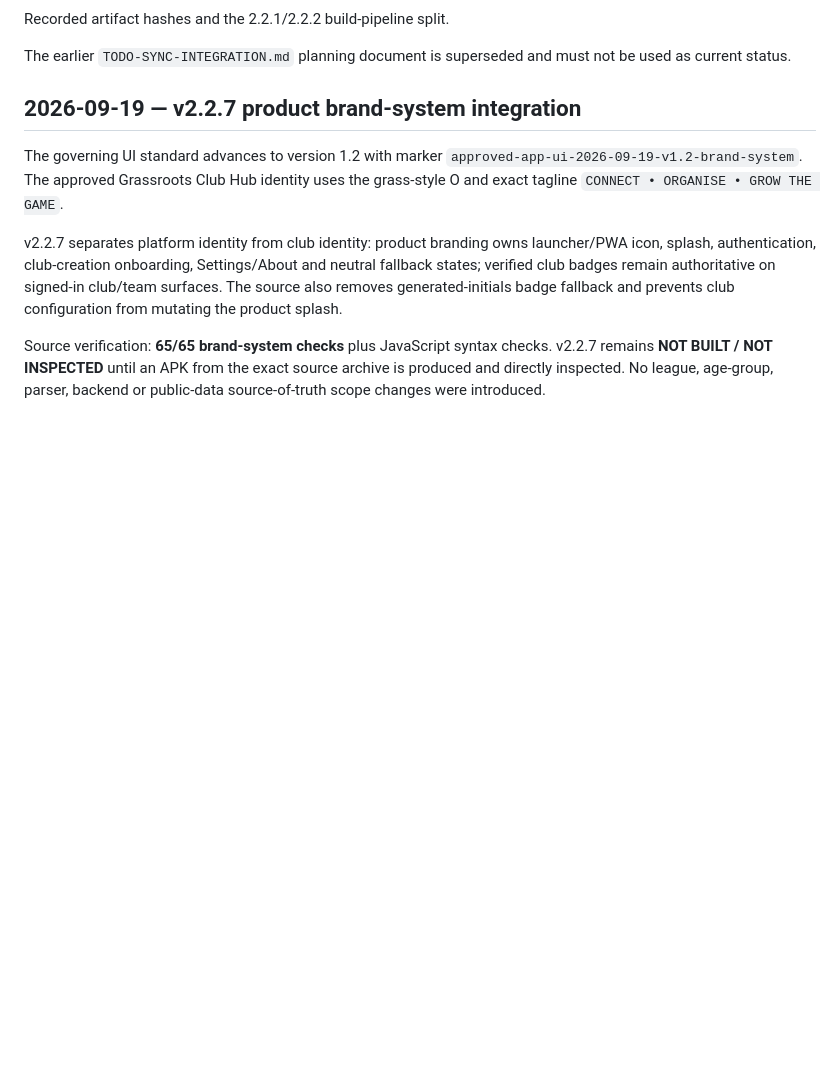
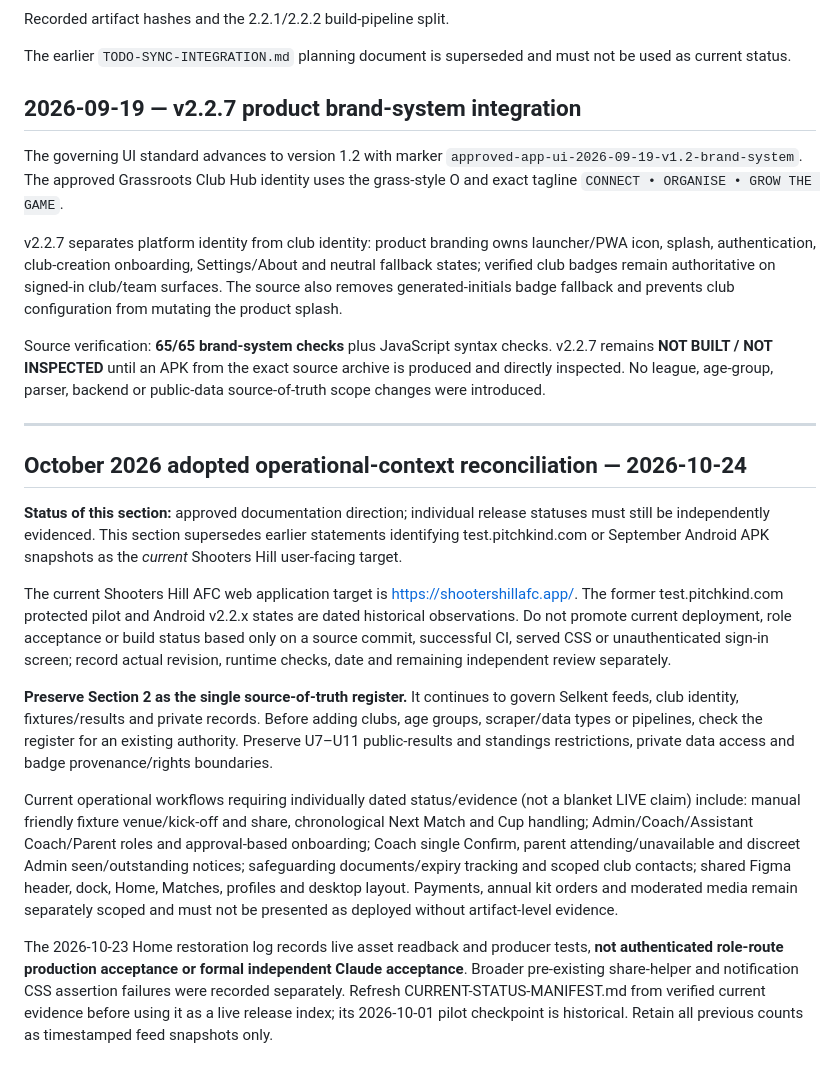
Before and after one commit to michaeljbriggs86-ctrl/Grassroots-Club-Hub, a Markdown page: ARCHITECTURE.md, the part around the change. GitHub-like rendering; blank space fills up the shorter version.

Commit message:
docs: adopt October 2026 ARCHITECTURE.md reconciliation

```diff
--- a/ARCHITECTURE.md
+++ b/ARCHITECTURE.md
@@ -983,3 +983,17 @@ The governing UI standard advances to version 1.2 with marker `approved-app-ui-2
 v2.2.7 separates platform identity from club identity: product branding owns launcher/PWA icon, splash, authentication, club-creation onboarding, Settings/About and neutral fallback states; verified club badges remain authoritative on signed-in club/team surfaces. The source also removes generated-initials badge fallback and prevents club configuration from mutating the product splash.
 
 Source verification: **65/65 brand-system checks** plus JavaScript syntax checks. v2.2.7 remains **NOT BUILT / NOT INSPECTED** until an APK from the exact source archive is produced and directly inspected. No league, age-group, parser, backend or public-data source-of-truth scope changes were introduced.
+
+---
+
+## October 2026 adopted operational-context reconciliation — 2026-10-24
+
+**Status of this section:** approved documentation direction; individual release statuses must still be independently evidenced. This section supersedes earlier statements identifying test.pitchkind.com or September Android APK snapshots as the *current* Shooters Hill user-facing target.
+
+The current Shooters Hill AFC web application target is https://shootershillafc.app/. The former test.pitchkind.com protected pilot and Android v2.2.x states are dated historical observations. Do not promote current deployment, role acceptance or build status based only on a source commit, successful CI, served CSS or unauthenticated sign-in screen; record actual revision, runtime checks, date and remaining independent review separately.
+
+**Preserve Section 2 as the single source-of-truth register.** It continues to govern Selkent feeds, club identity, fixtures/results and private records. Before adding clubs, age groups, scraper/data types or pipelines, check the register for an existing authority. Preserve U7–U11 public-results and standings restrictions, private data access and badge provenance/rights boundaries.
+
+Current operational workflows requiring individually dated status/evidence (not a blanket LIVE claim) include: manual friendly fixture venue/kick-off and share, chronological Next Match and Cup handling; Admin/Coach/Assistant Coach/Parent roles and approval-based onboarding; Coach single Confirm, parent attending/unavailable and discreet Admin seen/outstanding notices; safeguarding documents/expiry tracking and scoped club contacts; shared Figma header, dock, Home, Matches, profiles and desktop layout. Payments, annual kit orders and moderated media remain separately scoped and must not be presented as deployed without artifact-level evidence.
+
+The 2026-10-23 Home restoration log records live asset readback and producer tests, **not authenticated role-route production acceptance or formal independent Claude acceptance**. Broader pre-existing share-helper and notification CSS assertion failures were recorded separately. Refresh CURRENT-STATUS-MANIFEST.md from verified current evidence before using it as a live release index; its 2026-10-01 pilot checkpoint is historical. Retain all previous counts as timestamped feed snapshots only.
```
